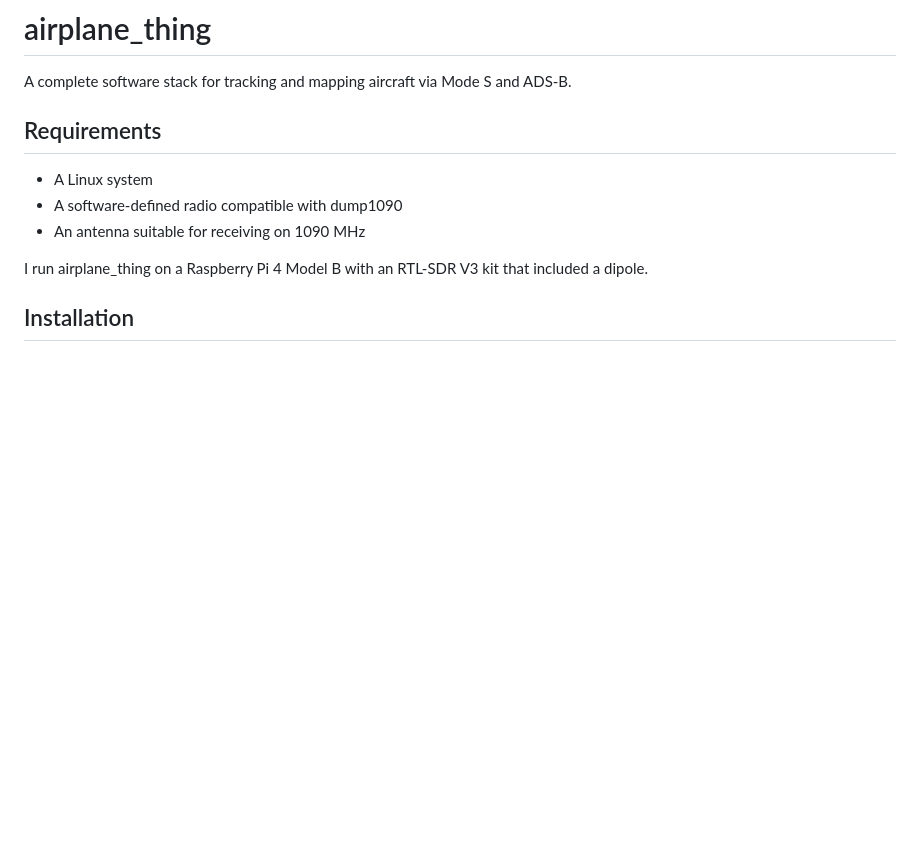
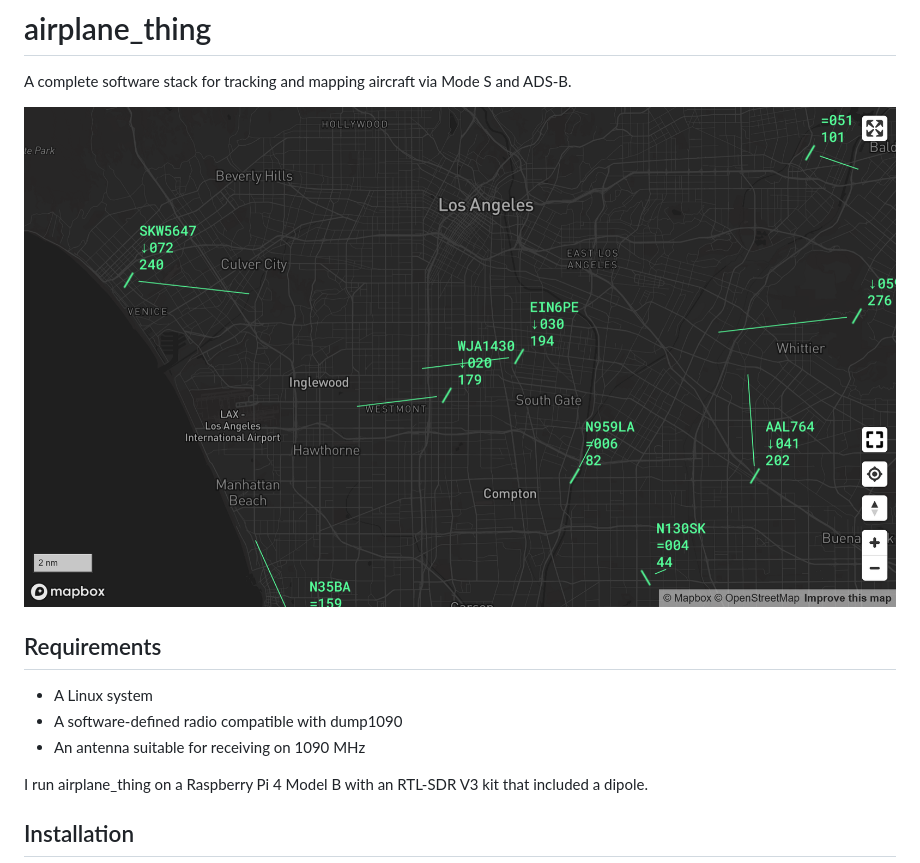
Before and after one commit to electronfraud/airplane_thing, a Markdown page: README.md, the part around the change. Rendered like a GitHub page; pictures changed too: screenshot.png (added); blank space fills up the shorter version.

Commit message:
Add screenshot

```diff
--- a/README.md
+++ b/README.md
@@ -1,6 +1,8 @@
 # airplane_thing
 
 A complete software stack for tracking and mapping aircraft via Mode S and ADS-B.
+
+![Screenshot of airplane_thing tracking airplanes over Los Angeles](screenshot.png)
 
 ## Requirements
 
```
